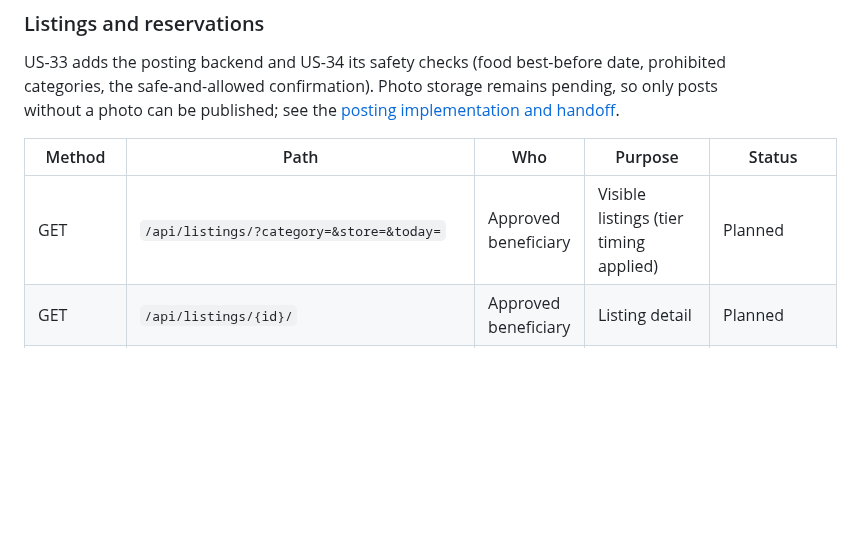
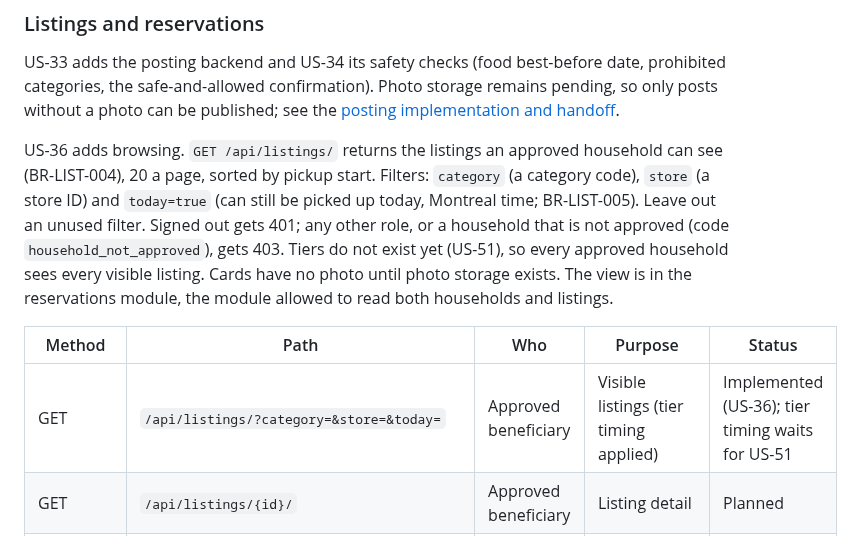
Before and after one commit to B-A-D-R-SL/iris, a Markdown page: docs/03-design/api.md, the part around the change. GitHub-like rendering; blank space fills up the shorter version.

```diff
--- a/docs/03-design/api.md
+++ b/docs/03-design/api.md
@@ -167,9 +167,19 @@ date, prohibited categories, the safe-and-allowed confirmation). Photo storage
 remains pending, so only posts without a photo can be published; see the
 [posting implementation and handoff](../guides/listing-posting.md).
 
+US-36 adds browsing. `GET /api/listings/` returns the listings an approved
+household can see (BR-LIST-004), 20 a page, sorted by pickup start. Filters:
+`category` (a category code), `store` (a store ID) and `today=true` (can still
+be picked up today, Montreal time; BR-LIST-005). Leave out an unused filter.
+Signed out gets 401; any other role, or a household that is not approved
+(code `household_not_approved`), gets 403. Tiers do not exist yet (US-51), so
+every approved household sees every visible listing. Cards have no photo until
+photo storage exists. The view is in the reservations module, the module
+allowed to read both households and listings.
+
 | Method   | Path                                       | Who                  | Purpose                                          | Status  |
 | -------- | ------------------------------------------ | -------------------- | ------------------------------------------------ | ------- |
-| GET      | `/api/listings/?category=&store=&today=`   | Approved beneficiary | Visible listings (tier timing applied)           | Planned |
+| GET      | `/api/listings/?category=&store=&today=`   | Approved beneficiary | Visible listings (tier timing applied)           | Implemented (US-36); tier timing waits for US-51 |
 | GET      | `/api/listings/{id}/`                      | Approved beneficiary | Listing detail                                   | Planned |
 | GET/POST | `/api/store/listings/`                     | Store staff          | Own store's listings; post a listing             | Partial: POST implemented (photo storage pending); GET planned |
 | GET      | `/api/store/listings/categories/`          | Store staff          | Categories the store may post in (prohibited ones left out) | Implemented |
```
Also changed, not shown: docs/02-requirements/business-rules.md (+13 -0 lines).
